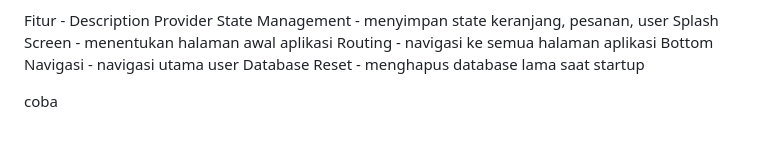
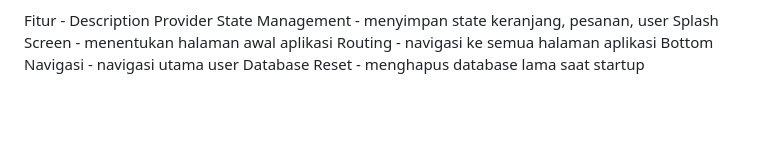
Before and after one commit to Silvana1309/hmds_food_order, a Markdown page: README.md, the part around the change. Rendered like a GitHub page; blank space fills up the shorter version.

Commit message:
note book

```diff
--- a/README.md
+++ b/README.md
@@ -112,7 +112,3 @@ Splash Screen - menentukan halaman awal aplikasi
 Routing - navigasi ke semua halaman aplikasi
 Bottom Navigasi - navigasi utama user
 Database Reset - menghapus database lama saat startup
-
-
-
-coba
```
